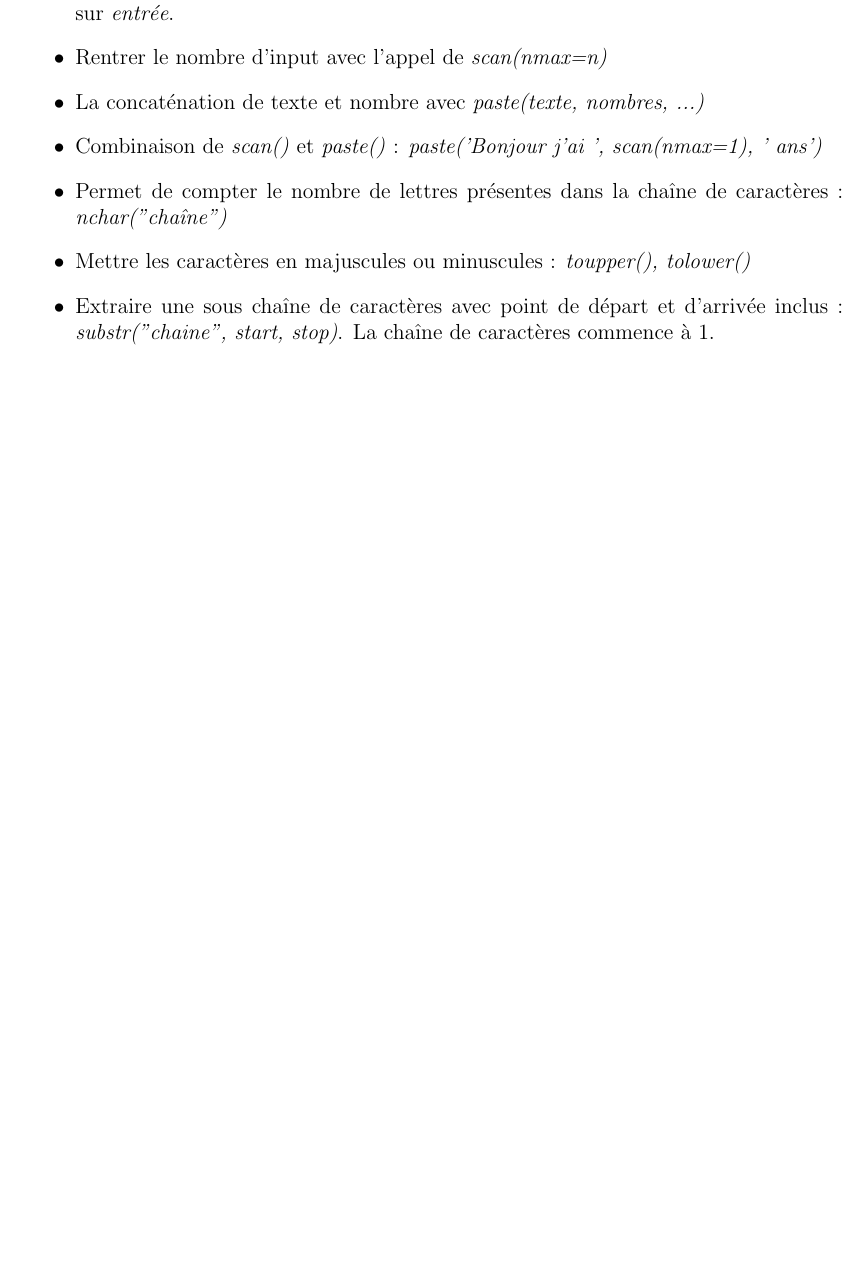
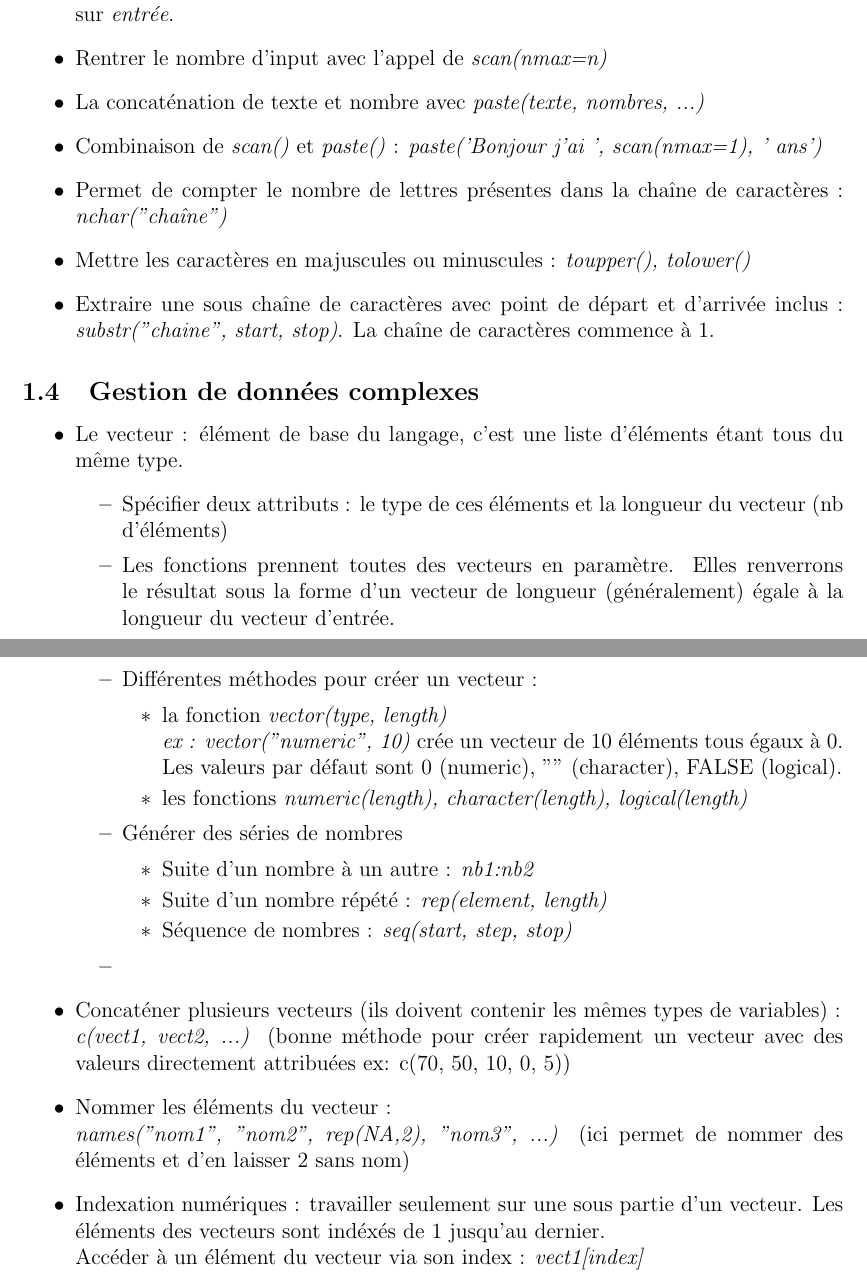
Before and after one commit to tmarmey/Notes-de-cours, a LaTeX document (Cours R/Notes de cours R/notes de cours R.tex): part of page 2 of 2 before the commit and two parts of pages 2 and 3 of 3 after it, the two joined at a grey line, cut so that both start at the same text, the shorter picture padded with empty space. Compiled offline with pdfLaTeX.

Commit message:
update cours R manip chaînes de caractères, gestion de données complexes

```diff
--- a/Cours R/Notes de cours R/notes de cours R.tex
+++ b/Cours R/Notes de cours R/notes de cours R.tex
@@ -71,4 +71,32 @@
 \item Extraire une sous chaîne de caractères avec point de départ et d'arrivée inclus : \textit{substr("chaine", start, stop)}. La chaîne de caractères commence à 1.
 \end{itemize}
 
+\subsection{Gestion de données complexes}
+\begin{itemize}
+\item Le vecteur : élément de base du langage, c'est une liste d'éléments étant tous du même type.
+\begin{itemize}
+\item Spécifier deux attributs : le type de ces éléments et la longueur du vecteur (nb d'éléments)
+\item Les fonctions prennent toutes des vecteurs en paramètre. Elles renverrons le résultat sous la forme d'un vecteur de longueur (généralement) égale à la longueur du vecteur d'entrée.
+\item Différentes méthodes pour créer un vecteur :
+\begin{itemize}
+\item la fonction \textit{vector(type, length)}
+\newline \textit{ex : vector("numeric", 10)} crée un vecteur de 10 éléments tous égaux à 0.
+\newline Les valeurs par défaut sont 0 (numeric), "" (character), FALSE (logical).
+\item les fonctions \textit{numeric(length), character(length), logical(length)}
+\end{itemize}
+\item Générer des séries de nombres
+\begin{itemize}
+\item Suite d'un nombre à un autre : \textit{nb1:nb2}
+\item Suite d'un nombre répété : \textit{rep(element, length)}
+\item Séquence de nombres : \textit{seq(start, step, stop)}
+\end{itemize}
+\item
+\end{itemize}
+\item Concaténer plusieurs vecteurs (ils doivent contenir les mêmes types de variables) :
+\newline \textit{c(vect1, vect2, ...)} (bonne méthode pour créer rapidement un vecteur avec des valeurs directement attribuées ex: c(70, 50, 10, 0, 5))
+\item Nommer les éléments du vecteur :
+\newline \textit{names("nom1", "nom2", rep(NA,2), "nom3", ...)} (ici permet de nommer des éléments et d'en laisser 2 sans nom)
+\item Indexation numériques : travailler seulement sur une sous partie d'un vecteur. Les éléments des vecteurs sont indéxés de 1 jusqu'au dernier.
+\newline Accéder à un élément du vecteur via son index : \textit{vect1[index]}
+\end{itemize}
 \end{document}
```
Also changed, not shown: Cours R/Notes de cours R/notes de cours R.pdf, 5 other files.
